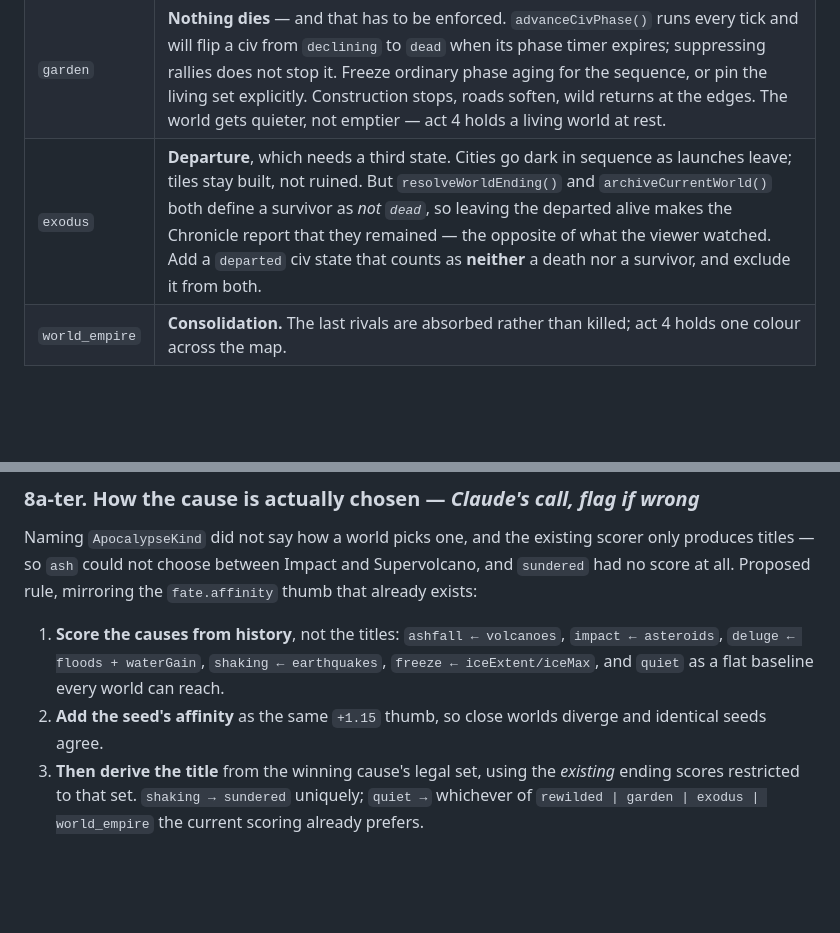
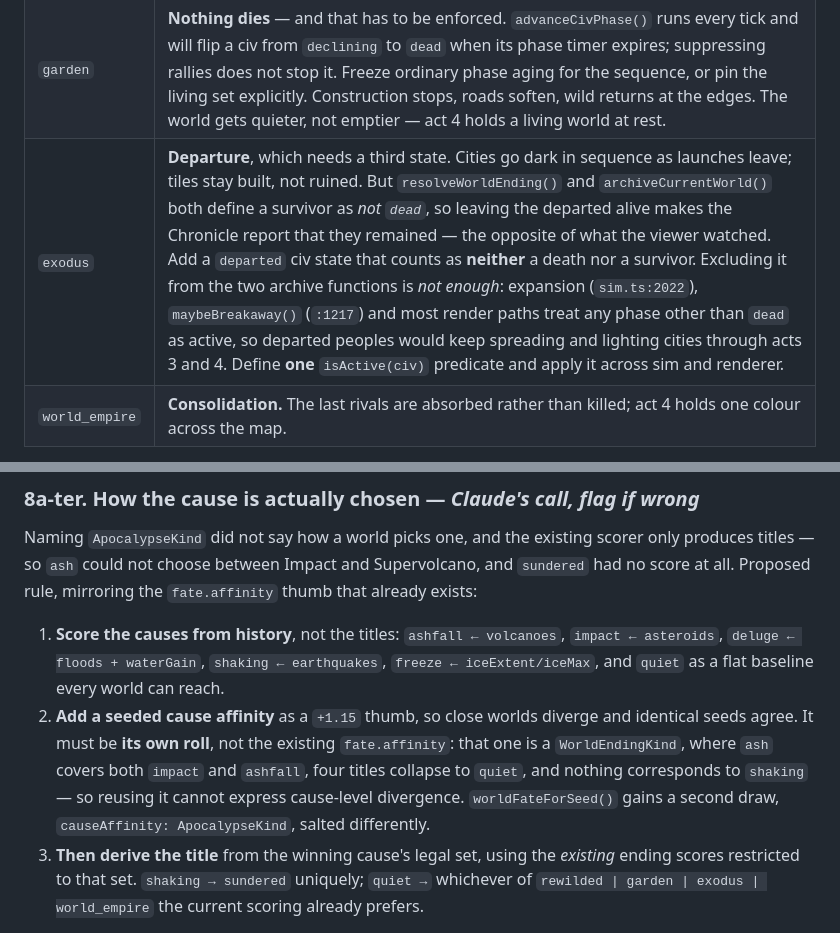
Before and after one commit to suckatlife/the-land, a Markdown page: docs/plans/world-endings.md, 2 parts joined by grey strips. Drawn GitHub-style; blank space fills up the shorter version.

Commit message:
Plan: a cause needs its own seeded affinity, and departed must mean inactive
Final two from review, both defects in my own spec rather than taste calls.

The cause-selection rule said to add 'the same +1.15 thumb' from fate.affinity,
but that value is a WorldEndingKind: ash covers both impact and ashfall, four
titles collapse to quiet, and nothing corresponds to shaking. It cannot express
cause-level divergence, so worldFateForSeed gains its own causeAffinity draw.

And excluding a departed civ from the two archive functions does not make it
leave. Expansion, maybeBreakaway and most render paths treat any phase other
than dead as active, so departed peoples would have kept spreading and lighting
cities through acts 3 and 4. Needs one isActive predicate applied across sim and
renderer.

Review loop closed here at Lawrence's direction: 20 findings over 7 rounds
without converging, and the remaining gaps are cheaper to find in implementation
than to keep enumerating on paper.

Co-Authored-By: Claude Fable 5 <noreply@anthropic.com>

```diff
--- a/docs/plans/world-endings.md
+++ b/docs/plans/world-endings.md
@@ -298,7 +298,7 @@ So act 3 of a quiet ending is per-title:
 | --- | --- |
 | `rewilded` | **Fade schedule.** Surviving civs ordered (smallest first, or furthest from the last capital) and given death ticks spread across act 3, so the lights go out one by one and the last before the silence. |
 | `garden` | **Nothing dies** — and that has to be enforced. `advanceCivPhase()` runs every tick and will flip a civ from `declining` to `dead` when its phase timer expires; suppressing rallies does not stop it. Freeze ordinary phase aging for the sequence, or pin the living set explicitly. Construction stops, roads soften, wild returns at the edges. The world gets quieter, not emptier — act 4 holds a living world at rest. |
-| `exodus` | **Departure**, which needs a third state. Cities go dark in sequence as launches leave; tiles stay built, not ruined. But `resolveWorldEnding()` and `archiveCurrentWorld()` both define a survivor as *not `dead`*, so leaving the departed alive makes the Chronicle report that they remained — the opposite of what the viewer watched. Add a `departed` civ state that counts as **neither** a death nor a survivor, and exclude it from both. |
+| `exodus` | **Departure**, which needs a third state. Cities go dark in sequence as launches leave; tiles stay built, not ruined. But `resolveWorldEnding()` and `archiveCurrentWorld()` both define a survivor as *not `dead`*, so leaving the departed alive makes the Chronicle report that they remained — the opposite of what the viewer watched. Add a `departed` civ state that counts as **neither** a death nor a survivor. Excluding it from the two archive functions is *not enough*: expansion (`sim.ts:2022`), `maybeBreakaway()` (`:1217`) and most render paths treat any phase other than `dead` as active, so departed peoples would keep spreading and lighting cities through acts 3 and 4. Define **one** `isActive(civ)` predicate and apply it across sim and renderer. |
 | `world_empire` | **Consolidation.** The last rivals are absorbed rather than killed; act 4 holds one colour across the map. |
 
 Rallies are suppressed for the whole window, and the birth paths are frozen per
@@ -418,8 +418,13 @@ Supervolcano, and `sundered` had no score at all. Proposed rule, mirroring the
    `ashfall ← volcanoes`, `impact ← asteroids`, `deluge ← floods + waterGain`,
    `shaking ← earthquakes`, `freeze ← iceExtent/iceMax`, and `quiet` as a flat
    baseline every world can reach.
-2. **Add the seed's affinity** as the same `+1.15` thumb, so close worlds
-   diverge and identical seeds agree.
+2. **Add a seeded cause affinity** as a `+1.15` thumb, so close worlds diverge
+   and identical seeds agree. It must be **its own roll**, not the existing
+   `fate.affinity`: that one is a `WorldEndingKind`, where `ash` covers both
+   `impact` and `ashfall`, four titles collapse to `quiet`, and nothing
+   corresponds to `shaking` — so reusing it cannot express cause-level
+   divergence. `worldFateForSeed()` gains a second draw,
+   `causeAffinity: ApocalypseKind`, salted differently.
 3. **Then derive the title** from the winning cause's legal set, using the
    *existing* ending scores restricted to that set. `shaking → sundered`
    uniquely; `quiet →` whichever of `rewilded | garden | exodus | world_empire`
```
